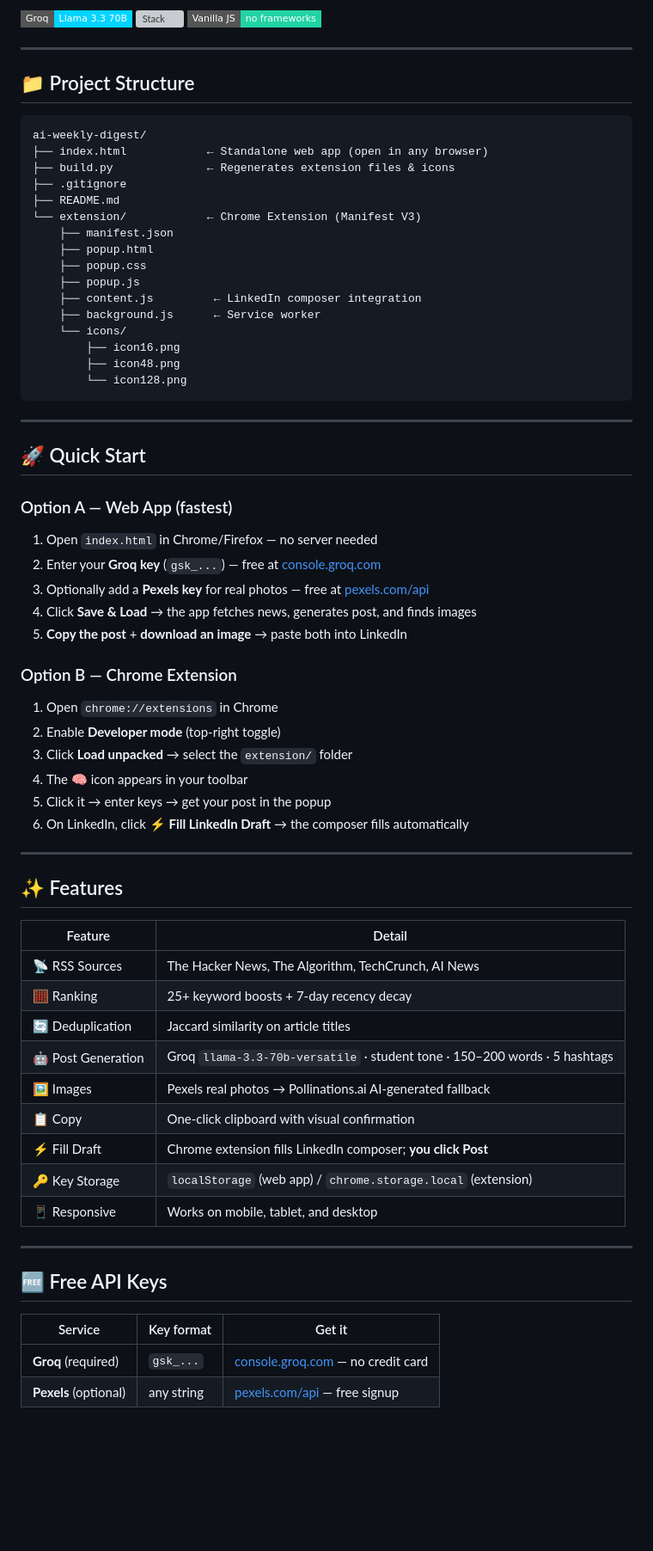
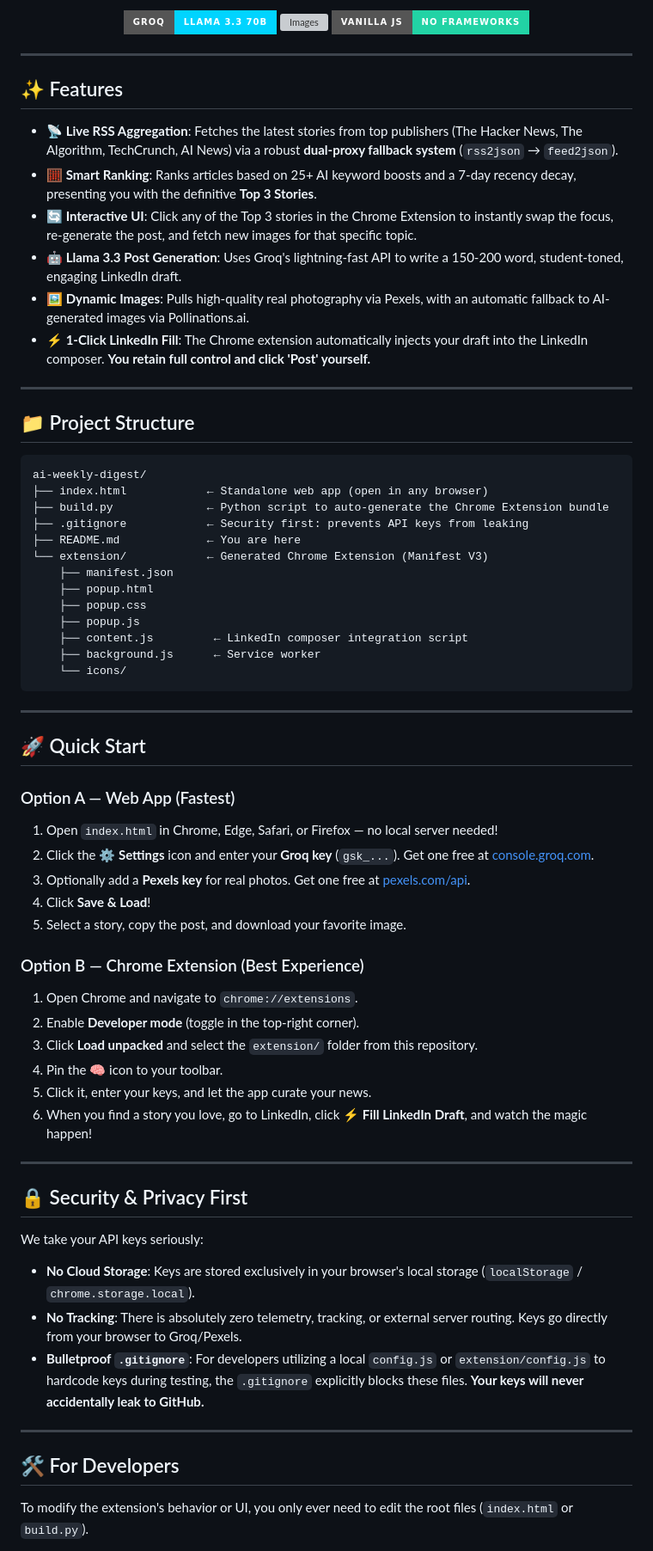
Before and after one commit to sps-exe/ai-weekly-digest, a Markdown page: README.md, the part around one of its changes. Shown at 86% size. GitHub-like rendering; badges without logos; blank space fills up the shorter version; grey boxes are pictures that could not be loaded.

Commit message:
Update README with professional styling and security documentation

````diff
--- a/README.md
+++ b/README.md
@@ -5,72 +7,72 @@
 
-![Stack](https://img.shields.io/badge/Groq-Llama_3.3_70B-00d4ff?style=flat-square)
-![Stack](https://img.shields.io/badge/Images-Pexels_/_Pollinations.ai-6366f1?style=flat-square)
-![Stack](https://img.shields.io/badge/Vanilla_JS-no_frameworks-22d3a5?style=flat-square)
+<div align="center">
+  <img src="https://img.shields.io/badge/Groq-Llama_3.3_70B-00d4ff?style=for-the-badge&logo=ai" alt="Groq" />
+  <img src="https://img.shields.io/badge/Images-Pexels_/_Pollinations.ai-6366f1?style=for-the-badge" alt="Images" />
+  <img src="https://img.shields.io/badge/Vanilla_JS-no_frameworks-22d3a5?style=for-the-badge&logo=javascript" alt="JS" />
+</div>
+
+---
+
+## ✨ Features
+
+- **📡 Live RSS Aggregation**: Fetches the latest stories from top publishers (The Hacker News, The Algorithm, TechCrunch, AI News) via a robust **dual-proxy fallback system** (`rss2json` → `feed2json`).
+- **🧮 Smart Ranking**: Ranks articles based on 25+ AI keyword boosts and a 7-day recency decay, presenting you with the definitive **Top 3 Stories**.
+- **🔄 Interactive UI**: Click any of the Top 3 stories in the Chrome Extension to instantly swap the focus, re-generate the post, and fetch new images for that specific topic.
+- **🤖 Llama 3.3 Post Generation**: Uses Groq's lightning-fast API to write a 150-200 word, student-toned, engaging LinkedIn draft.
+- **🖼 Dynamic Images**: Pulls high-quality real photography via Pexels, with an automatic fallback to AI-generated images via Pollinations.ai.
+- **⚡ 1-Click LinkedIn Fill**: The Chrome extension automatically injects your draft into the LinkedIn composer. **You retain full control and click 'Post' yourself.**
 
 ---
 
 ## 📁 Project Structure
 
-```
+```text
 ai-weekly-digest/
 ├── index.html            ← Standalone web app (open in any browser)
-├── build.py              ← Regenerates extension files & icons
-├── .gitignore
-├── README.md
-└── extension/            ← Chrome Extension (Manifest V3)
+├── build.py              ← Python script to auto-generate the Chrome Extension bundle
+├── .gitignore            ← Security first: prevents API keys from leaking
+├── README.md             ← You are here
+└── extension/            ← Generated Chrome Extension (Manifest V3)
     ├── manifest.json
     ├── popup.html
     ├── popup.css
     ├── popup.js
-    ├── content.js         ← LinkedIn composer integration
+    ├── content.js         ← LinkedIn composer integration script
     ├── background.js      ← Service worker
     └── icons/
-        ├── icon16.png
-        ├── icon48.png
-        └── icon128.png
 ```
 
 ---
 
 ## 🚀 Quick Start
 
-### Option A — Web App (fastest)
-1. Open `index.html` in Chrome/Firefox — no server needed
-2. Enter your **Groq key** (`gsk_...`) — free at [console.groq.com](https://console.groq.com)
-3. Optionally add a **Pexels key** for real photos — free at [pexels.com/api](https://www.pexels.com/api/)
-4. Click **Save & Load** → the app fetches news, generates post, and finds images
-5. **Copy the post** + **download an image** → paste both into LinkedIn
+### Option A — Web App (Fastest)
+1. Open `index.html` in Chrome, Edge, Safari, or Firefox — no local server needed!
+2. Click the **⚙️ Settings** icon and enter your **Groq key** (`gsk_...`). Get one free at [console.groq.com](https://console.groq.com).
+3. Optionally add a **Pexels key** for real photos. Get one free at [pexels.com/api](https://www.pexels.com/api/).
+4. Click **Save & Load**!
+5. Select a story, copy the post, and download your favorite image.
 
-### Option B — Chrome Extension
-1. Open `chrome://extensions` in Chrome
-2. Enable **Developer mode** (top-right toggle)
-3. Click **Load unpacked** → select the `extension/` folder
-4. The 🧠 icon appears in your toolbar
-5. Click it → enter keys → get your post in the popup
-6. On LinkedIn, click **⚡ Fill LinkedIn Draft** → the composer fills automatically
+### Option B — Chrome Extension (Best Experience)
+1. Open Chrome and navigate to `chrome://extensions`.
+2. Enable **Developer mode** (toggle in the top-right corner).
+3. Click **Load unpacked** and select the `extension/` folder from this repository.
+4. Pin the 🧠 icon to your toolbar.
+5. Click it, enter your keys, and let the app curate your news.
+6. When you find a story you love, go to LinkedIn, click **⚡ Fill LinkedIn Draft**, and watch the magic happen!
 
 ---
 
-## ✨ Features
+## 🔒 Security & Privacy First
 
-| Feature | Detail |
-|---|---|
-| 📡 RSS Sources | The Hacker News, The Algorithm, TechCrunch, AI News |
-| 🧮 Ranking | 25+ keyword boosts + 7-day recency decay |
-| 🔄 Deduplication | Jaccard similarity on article titles |
-| 🤖 Post Generation | Groq `llama-3.3-70b-versatile` · student tone · 150–200 words · 5 hashtags |
-| 🖼 Images | Pexels real photos → Pollinations.ai AI-generated fallback |
-| 📋 Copy | One-click clipboard with visual confirmation |
-| ⚡ Fill Draft | Chrome extension fills LinkedIn composer; **you click Post** |
-| 🔑 Key Storage | `localStorage` (web app) / `chrome.storage.local` (extension) |
-| 📱 Responsive | Works on mobile, tablet, and desktop |
+We take your API keys seriously:
+- **No Cloud Storage**: Keys are stored exclusively in your browser's local storage (`localStorage` / `chrome.storage.local`).
+- **No Tracking**: There is absolutely zero telemetry, tracking, or external server routing. Keys go directly from your browser to Groq/Pexels.
+- **Bulletproof `.gitignore`**: For developers utilizing a local `config.js` or `extension/config.js` to hardcode keys during testing, the `.gitignore` explicitly blocks these files. **Your keys will never accidentally leak to GitHub.**
 
 ---
 
-## 🆓 Free API Keys
+## 🛠 For Developers
 
-| Service | Key format | Get it |
-|---|---|---|
-| **Groq** (required) | `gsk_...` | [console.groq.com](https://console.groq.com) — no credit card |
-| **Pexels** (optional) | any string | [pexels.com/api](https://www.pexels.com/api/) — free signup |
+To modify the extension's behavior or UI, you only ever need to edit the root files (`index.html` or `build.py`).
 
````
Also changed, not shown: other parts of README.md (+9 -22 lines).
